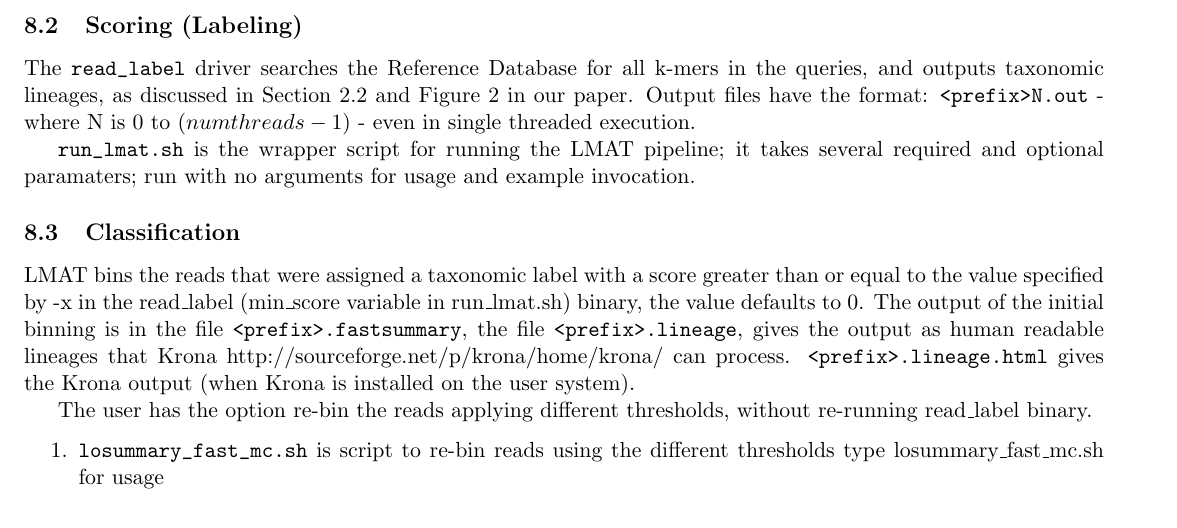
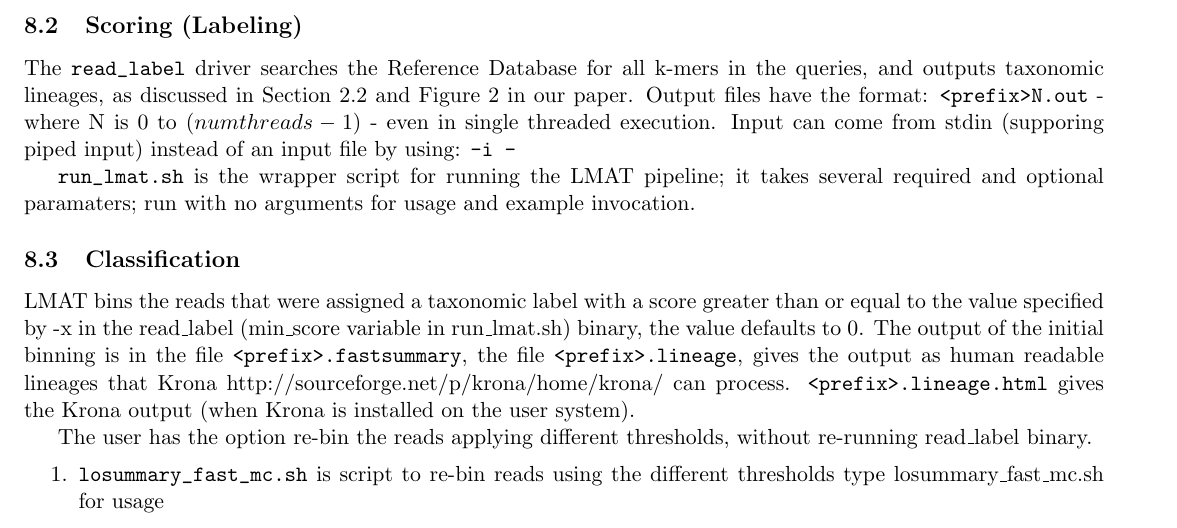
Before and after one commit to sashakames/lmat-dev, a LaTeX document (lmat-doc.tex): part of page 11 of 13, cut so that both start at the same text. Compiled offline with pdfLaTeX.

Commit message:
added more to doc

```diff
--- a/lmat-doc.tex
+++ b/lmat-doc.tex
@@ -719,7 +719,8 @@ http://www.cbcb.umd.edu/software/phymm/exp\_datasets/01\_\_10\_X\_100\_bp\_test\
 The \texttt{read\_label} driver searches the Reference Database for all k-mers
 in the queries, and outputs taxonomic lineages, as discussed in Section 2.2 and
 Figure 2 in our paper.  Output files have the format: \texttt{<prefix>N.out} - where N is 0 to
-$(numthreads-1)$ - even in single threaded execution.
+$(numthreads-1)$ - even in single threaded execution.  Input can come from stdin (supporing piped input) instead of an input file by using: \texttt{-i -}
+
 
 \texttt{run\_lmat.sh} is the wrapper script for running the LMAT pipeline; it takes several required
 and optional paramaters; run with no arguments for usage and example invocation.
```
